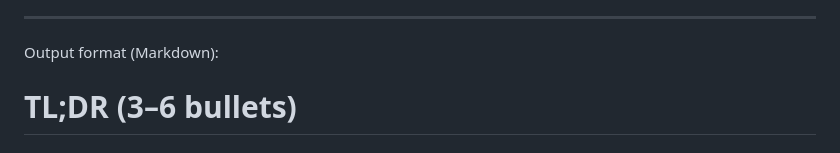
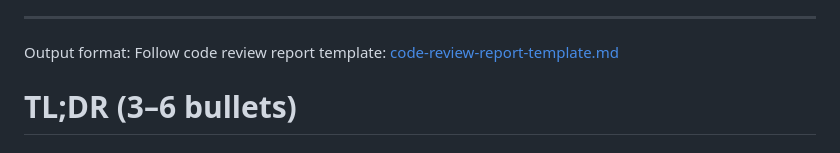
Before and after one commit to Antonio7098/aviva-intelligent-mail, a Markdown page: ops/code-review/code-review-prompt.md, the part around the change. Drawn GitHub-style.

Commit message:
Update code review prompt to link to report template
- Remove detailed output format sections
- Add link to code-review-report-template.md
- Keep SOLID and file organization checklists

```diff
--- a/ops/code-review/code-review-prompt.md
+++ b/ops/code-review/code-review-prompt.md
@@ -146,7 +146,7 @@ Review steps (follow in order):
 
 ---
 
-Output format (Markdown):
+Output format: Follow code review report template: [code-review-report-template.md](./code-review-report-template.md)
 
 # TL;DR (3–6 bullets)
 
```
